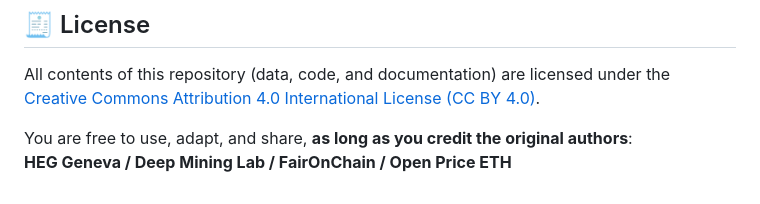
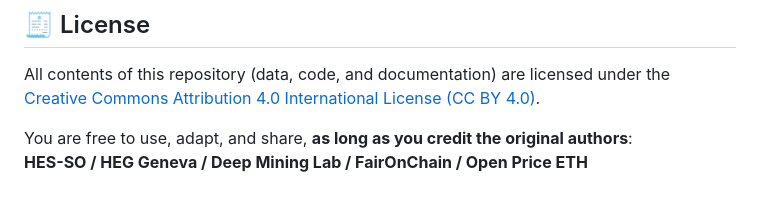
Before and after one commit to SteBuilds/Open_Price_ETH, a Markdown page: README.md, the part around one of its changes. GitHub-like rendering.

```diff
--- a/README.md
+++ b/README.md
@@ -176,4 +176,4 @@ All contents of this repository (data, code, and documentation) are licensed und
 [Creative Commons Attribution 4.0 International License (CC BY 4.0)](https://creativecommons.org/licenses/by/4.0/).
 
 You are free to use, adapt, and share, **as long as you credit the original authors**:
-**HEG Geneva / Deep Mining Lab / FairOnChain / Open Price ETH**
+**HES-SO / HEG Geneva / Deep Mining Lab / FairOnChain / Open Price ETH**
```
Also changed, not shown: other parts of README.md (+2 -2 lines).
